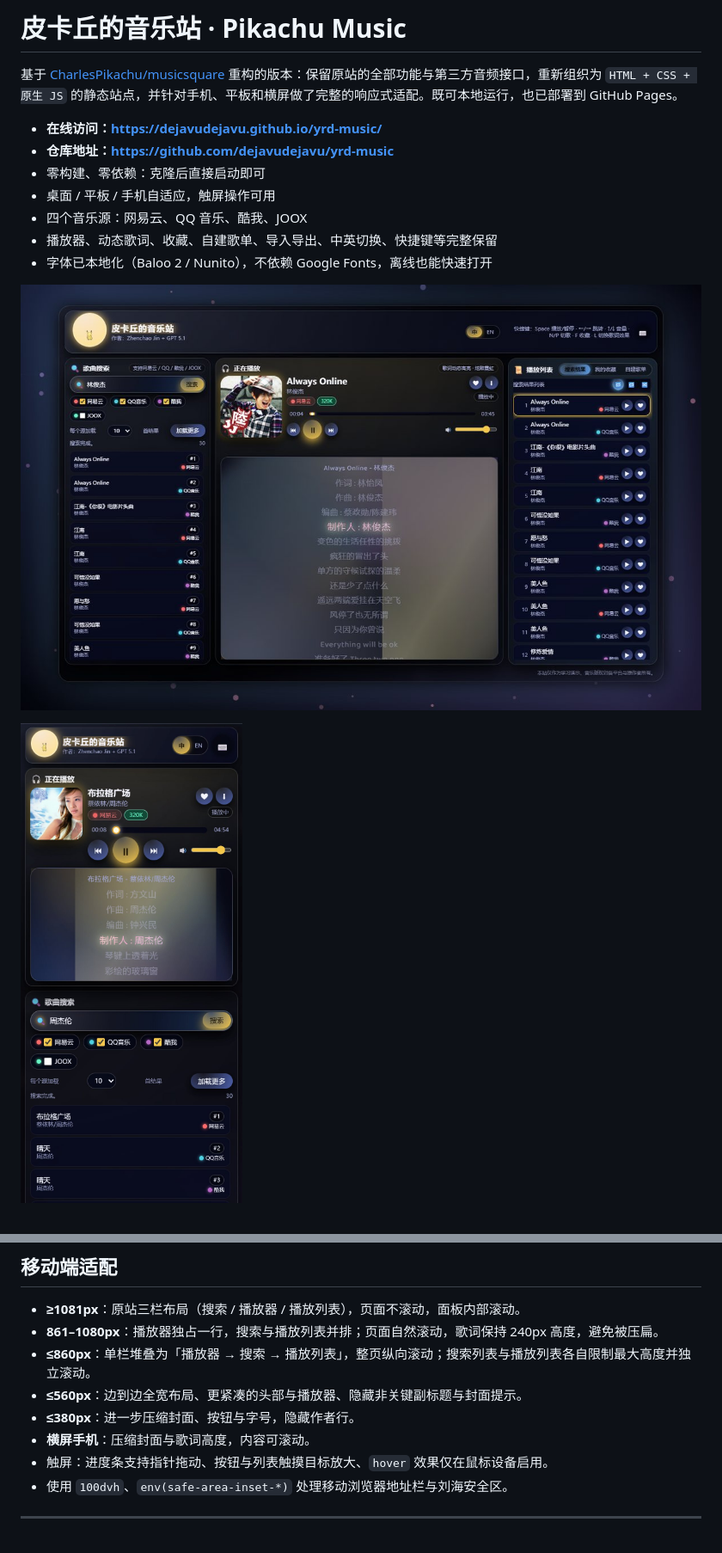
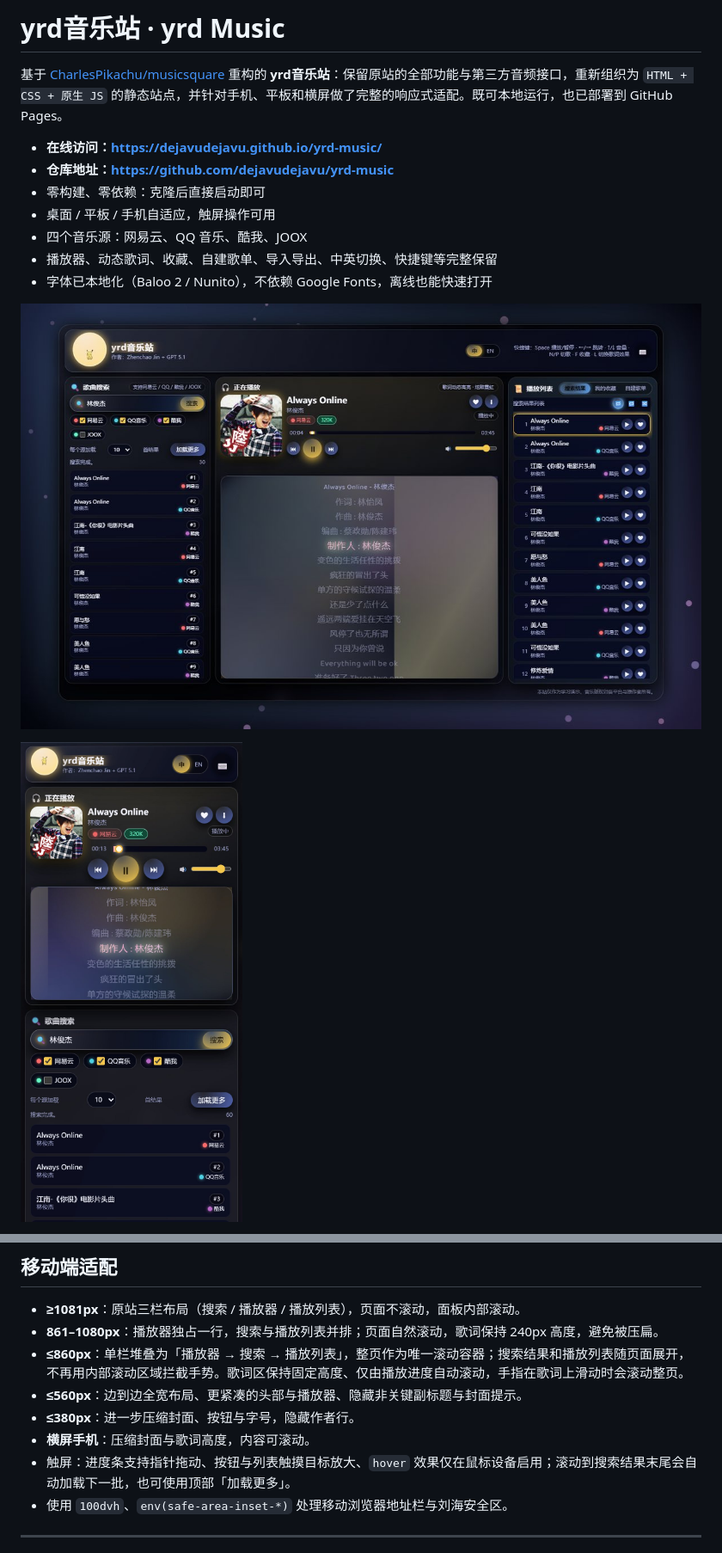
Before and after one commit to dejavudejavu/yrd-music, a Markdown page: README.md, 2 parts joined by grey strips. Shown: that part at 86% size. Drawn GitHub-style; pictures changed too: docs/preview-desktop.jpg, docs/preview-mobile.jpg.

Commit message:
fix: 手机端整页滚动并改名为 yrd音乐站

```diff
--- a/README.md
+++ b/README.md
@@ -1,6 +1,6 @@
-# 皮卡丘的音乐站 · Pikachu Music
+# yrd音乐站 · yrd Music
 
-基于 [CharlesPikachu/musicsquare](https://github.com/CharlesPikachu/musicsquare) 重构的版本：保留原站的全部功能与第三方音频接口，重新组织为 `HTML + CSS + 原生 JS` 的静态站点，并针对手机、平板和横屏做了完整的响应式适配。既可本地运行，也已部署到 GitHub Pages。
+基于 [CharlesPikachu/musicsquare](https://github.com/CharlesPikachu/musicsquare) 重构的 **yrd音乐站**：保留原站的全部功能与第三方音频接口，重新组织为 `HTML + CSS + 原生 JS` 的静态站点，并针对手机、平板和横屏做了完整的响应式适配。既可本地运行，也已部署到 GitHub Pages。
 
 - **在线访问：<https://dejavudejavu.github.io/yrd-music/>**
 - **仓库地址：<https://github.com/dejavudejavu/yrd-music>**
@@ -136,11 +136,11 @@ musicweb/
 
 - **≥1081px**：原站三栏布局（搜索 / 播放器 / 播放列表），页面不滚动，面板内部滚动。
 - **861–1080px**：播放器独占一行，搜索与播放列表并排；页面自然滚动，歌词保持 240px 高度，避免被压扁。
-- **≤860px**：单栏堆叠为「播放器 → 搜索 → 播放列表」，整页纵向滚动；搜索列表与播放列表各自限制最大高度并独立滚动。
+- **≤860px**：单栏堆叠为「播放器 → 搜索 → 播放列表」，整页作为唯一滚动容器；搜索结果和播放列表随页面展开，不再用内部滚动区域拦截手势。歌词区保持固定高度、仅由播放进度自动滚动，手指在歌词上滑动时会滚动整页。
 - **≤560px**：边到边全宽布局、更紧凑的头部与播放器、隐藏非关键副标题与封面提示。
 - **≤380px**：进一步压缩封面、按钮与字号，隐藏作者行。
 - **横屏手机**：压缩封面与歌词高度，内容可滚动。
-- 触屏：进度条支持指针拖动、按钮与列表触摸目标放大、`hover` 效果仅在鼠标设备启用。
+- 触屏：进度条支持指针拖动、按钮与列表触摸目标放大、`hover` 效果仅在鼠标设备启用；滚动到搜索结果末尾会自动加载下一批，也可使用顶部「加载更多」。
 - 使用 `100dvh`、`env(safe-area-inset-*)` 处理移动浏览器地址栏与刘海安全区。
 
 ---
```
Also changed, not shown: docs/preview-tablet.jpg, 8 other files.
